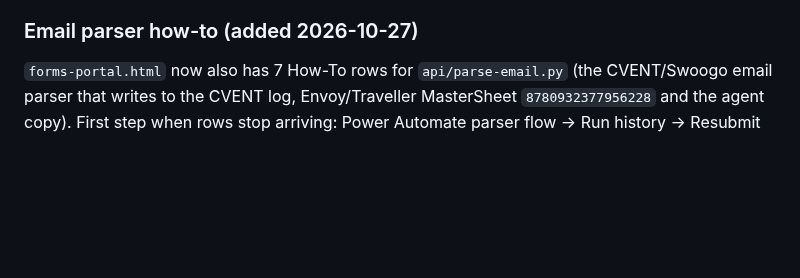
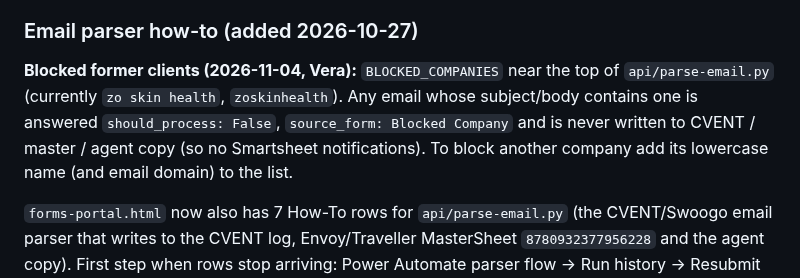
Before and after one commit to NehmanDevelops/Kensington-group-form, a Markdown page: PROJECT_HANDOFF.md, the part around the change. Drawn GitHub-style; blank space fills up the shorter version.

Commit message:
Handoff: parser blocked-company list
Co-Authored-By: Claude Opus 5.5 <noreply@anthropic.com>

```diff
--- a/PROJECT_HANDOFF.md
+++ b/PROJECT_HANDOFF.md
@@ -258,6 +258,8 @@ How-To / live editor for both forms is built and live:
 **BE CAREFUL: every Save & Deploy commits DIRECTLY to the live sites (no preview, no undo).** Change one thing at a time, keep the commit note short and clear, and re-test the form with a dummy submission afterwards. If something breaks, revert the commit in GitHub (repo → Commits → Revert), or fix it here and save again.
 
 ### Email parser how-to (added 2026-10-27)
+**Blocked former clients (2026-11-04, Vera):** `BLOCKED_COMPANIES` near the top of `api/parse-email.py` (currently `zo skin health`, `zoskinhealth`). Any email whose subject/body contains one is answered `should_process: False`, `source_form: Blocked Company` and is never written to CVENT / master / agent copy (so no Smartsheet notifications). To block another company add its lowercase name (and email domain) to the list.
+
 `forms-portal.html` now also has 7 How-To rows for `api/parse-email.py` (the CVENT/Swoogo email parser that writes to the CVENT log, Envoy/Traveller MasterSheet `8780932377956228` and the agent copy). First step when rows stop arriving: Power Automate parser flow → Run history → Resubmit failed runs (safe, duplicates are skipped); confirm `/api/parse-email` still answers (the api-health workflow checks this daily).
 
 **Update 2026-10-27:** the parser how-to moved out of the Forms Portal into its own page, `/parser-portal.html` (Email Parser Portal, same password, edits `api/parse-email.py` only). `/forms-portal.html` is forms-only again.
```
